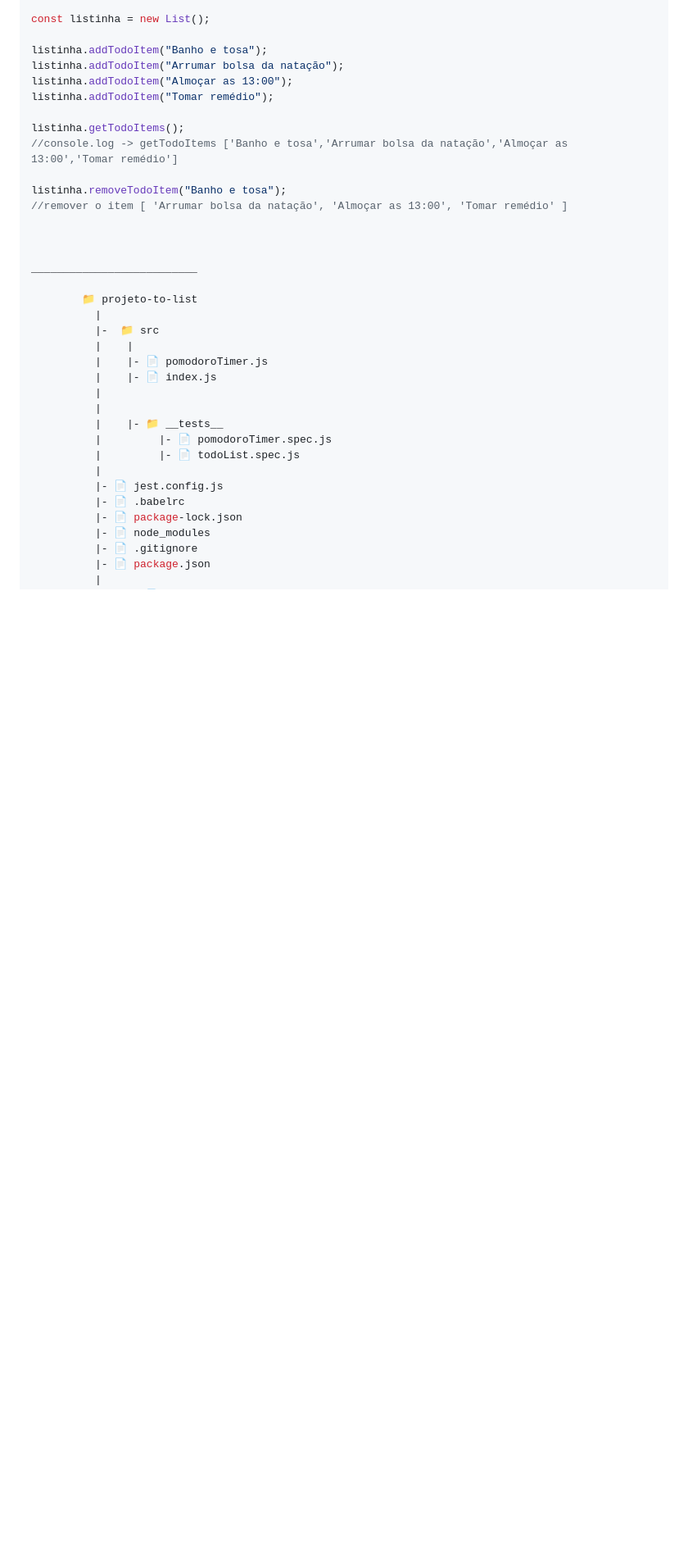
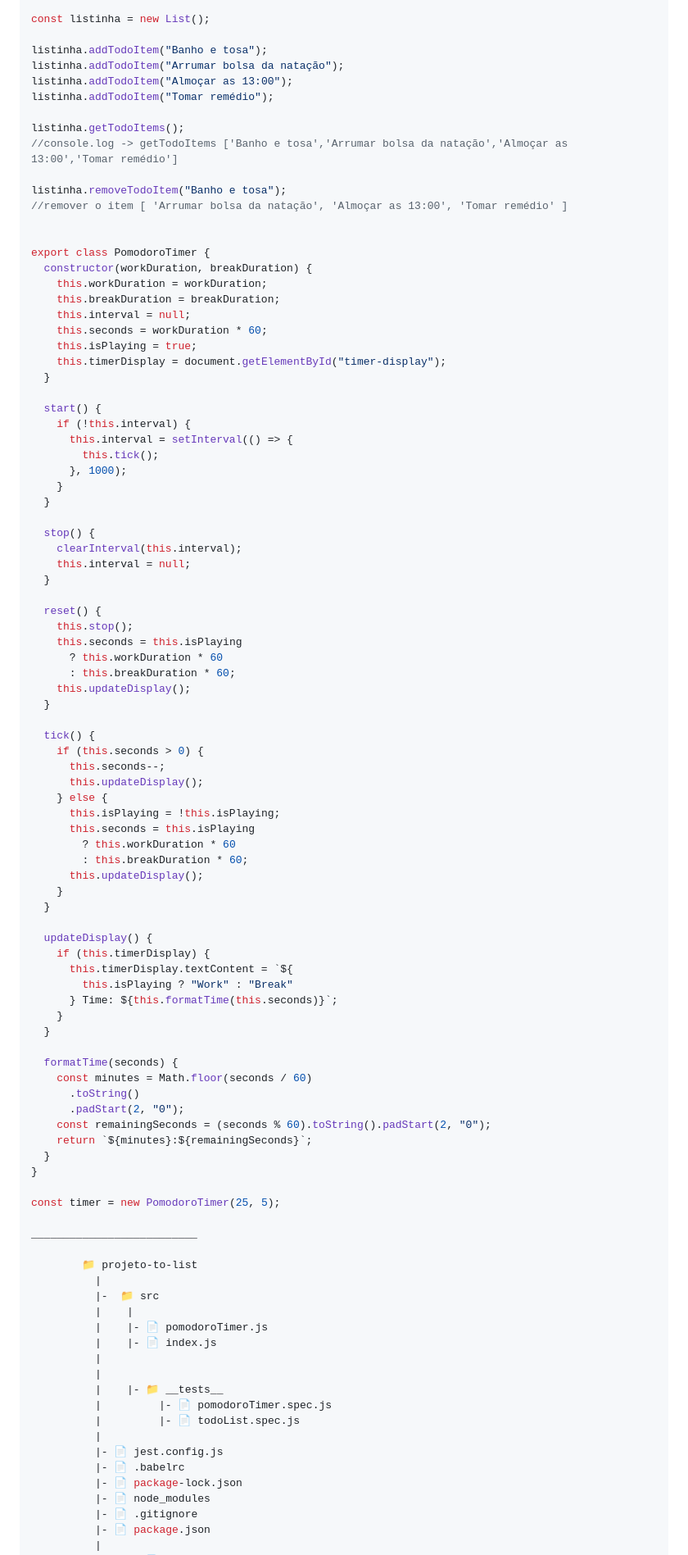
Before and after one commit to Mariinoue/IJOn25-Projeto-Final, a Markdown page: README.md, the part around the change. Shown at 82% size. Rendered like a GitHub page; blank space fills up the shorter version.

```diff
--- a/README.md
+++ b/README.md
@@ -90,6 +90,68 @@ listinha.removeTodoItem("Banho e tosa");
 //remover o item [ 'Arrumar bolsa da natação', 'Almoçar as 13:00', 'Tomar remédio' ]
 
 
+export class PomodoroTimer {
+  constructor(workDuration, breakDuration) {
+    this.workDuration = workDuration;
+    this.breakDuration = breakDuration;
+    this.interval = null;
+    this.seconds = workDuration * 60;
+    this.isPlaying = true;
+    this.timerDisplay = document.getElementById("timer-display");
+  }
+
+  start() {
+    if (!this.interval) {
+      this.interval = setInterval(() => {
+        this.tick();
+      }, 1000);
+    }
+  }
+
+  stop() {
+    clearInterval(this.interval);
+    this.interval = null;
+  }
+
+  reset() {
+    this.stop();
+    this.seconds = this.isPlaying
+      ? this.workDuration * 60
+      : this.breakDuration * 60;
+    this.updateDisplay();
+  }
+
+  tick() {
+    if (this.seconds > 0) {
+      this.seconds--;
+      this.updateDisplay();
+    } else {
+      this.isPlaying = !this.isPlaying;
+      this.seconds = this.isPlaying
+        ? this.workDuration * 60
+        : this.breakDuration * 60;
+      this.updateDisplay();
+    }
+  }
+
+  updateDisplay() {
+    if (this.timerDisplay) {
+      this.timerDisplay.textContent = `${
+        this.isPlaying ? "Work" : "Break"
+      } Time: ${this.formatTime(this.seconds)}`;
+    }
+  }
+
+  formatTime(seconds) {
+    const minutes = Math.floor(seconds / 60)
+      .toString()
+      .padStart(2, "0");
+    const remainingSeconds = (seconds % 60).toString().padStart(2, "0");
+    return `${minutes}:${remainingSeconds}`;
+  }
+}
+
+const timer = new PomodoroTimer(25, 5);
 
 __________________________
 
```
